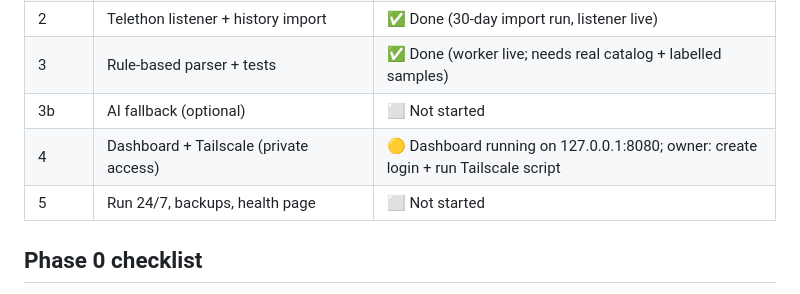
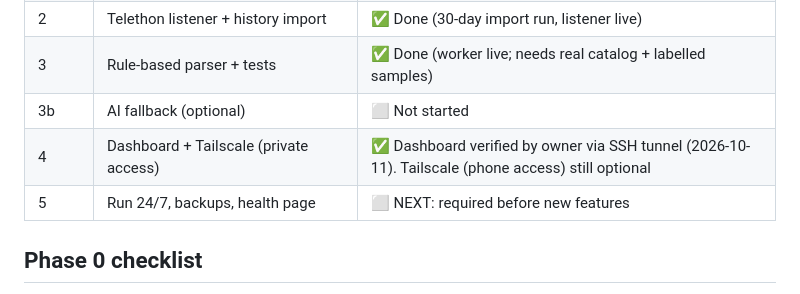
Before and after one commit to kaungkyaw3124/decant-inbox, a Markdown page: PLAN.md, the part around the change. Rendered like a GitHub page.

Commit message:
Plan: Phase 4 verified by owner; Phase 5 next
Co-Authored-By: Claude Opus 5.5 <noreply@anthropic.com>
Claude-Session: https://claude.ai/code/session_01UNohh21NDvNhzrtoNzsBiu

```diff
--- a/PLAN.md
+++ b/PLAN.md
@@ -10,8 +10,8 @@ Read CLAUDE.md first. This file tracks where we are.
 | 2 | Telethon listener + history import | ✅ Done (30-day import run, listener live) |
 | 3 | Rule-based parser + tests | ✅ Done (worker live; needs real catalog + labelled samples) |
 | 3b | AI fallback (optional) | ⬜ Not started |
-| 4 | Dashboard + Tailscale (private access) | 🟡 Dashboard running on 127.0.0.1:8080; owner: create login + run Tailscale script |
-| 5 | Run 24/7, backups, health page | ⬜ Not started |
+| 4 | Dashboard + Tailscale (private access) | ✅ Dashboard verified by owner via SSH tunnel (2026-10-11). Tailscale (phone access) still optional |
+| 5 | Run 24/7, backups, health page | ⬜ NEXT: required before new features |
 
 ## Phase 0 checklist
 - [x] Step 0: rollback safety net scripts in ~/hardening/
```
